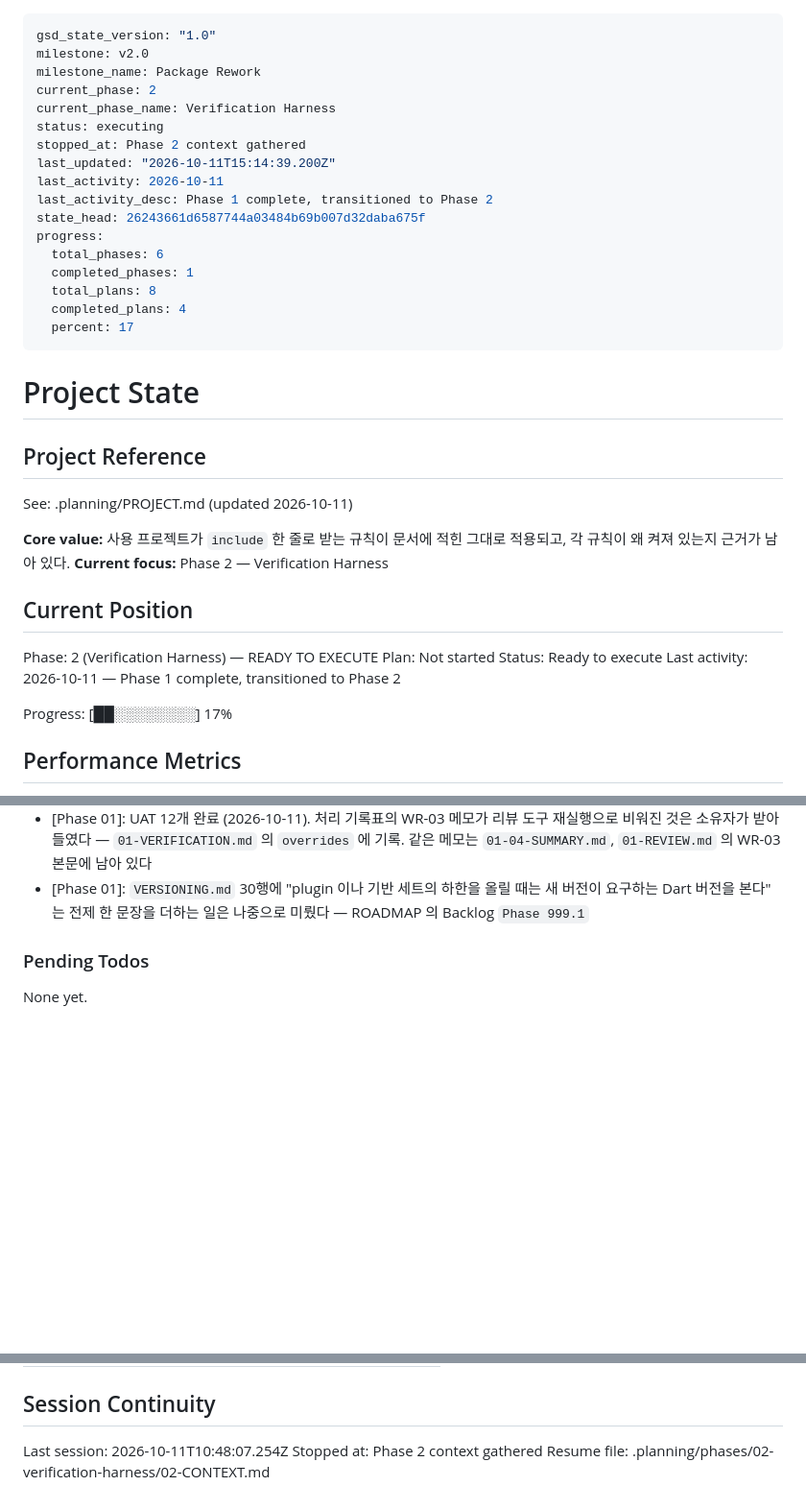
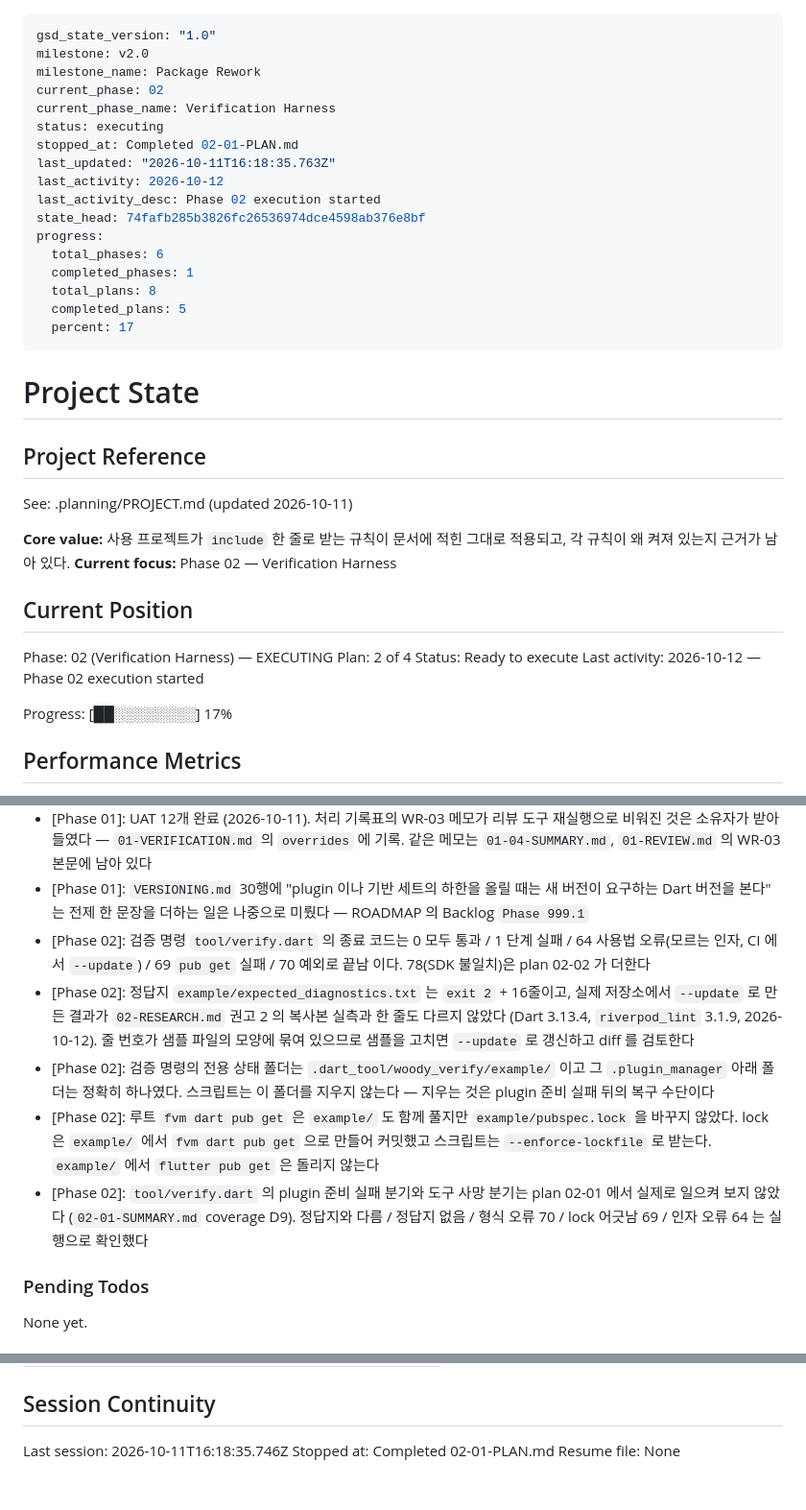
Before and after one commit to woodkill/woody_lints, a Markdown page: .planning/STATE.md, 3 parts joined by grey strips. Shown at 96% size. Rendered like a GitHub page; blank space fills up the shorter version.

Commit message:
docs(02-01): 02-01 계획 완료 — example/ 정답지 16줄과 tool/verify.dart 의 비교 경로
- 02-01-SUMMARY.md: 두 task 커밋, 첫 --update 와 재실행의 화면 원문, 정답지 전문과 RESEARCH 권고 2 대조(같음), 종료 코드 표, 확인하지 않은 분기
- STATE.md / ROADMAP.md: plan 진행 상태(1/4)와 결정 5건 기록
- 사용하는 프로젝트에는 영향 없음 (.planning/ 기록만 바뀐다)

Co-Authored-By: Claude Opus 5.5 <noreply@anthropic.com>
Claude-Session: https://claude.ai/code/session_01GAsMSFWypC2Hen5DLx6Din

```diff
--- a/.planning/STATE.md
+++ b/.planning/STATE.md
@@ -2,19 +2,19 @@
 gsd_state_version: "1.0"
 milestone: v2.0
 milestone_name: Package Rework
-current_phase: 2
+current_phase: 02
 current_phase_name: Verification Harness
 status: executing
-stopped_at: Phase 2 context gathered
-last_updated: "2026-10-11T15:14:39.200Z"
-last_activity: 2026-10-11
-last_activity_desc: Phase 1 complete, transitioned to Phase 2
-state_head: 26243661d6587744a03484b69b007d32daba675f
+stopped_at: Completed 02-01-PLAN.md
+last_updated: "2026-10-11T16:18:35.763Z"
+last_activity: 2026-10-12
+last_activity_desc: Phase 02 execution started
+state_head: 74fafb285b3826fc26536974dce4598ab376e8bf
 progress:
   total_phases: 6
   completed_phases: 1
   total_plans: 8
-  completed_plans: 4
+  completed_plans: 5
   percent: 17
 ---
 
@@ -25,14 +25,14 @@ progress:
 See: .planning/PROJECT.md (updated 2026-10-11)
 
 **Core value:** 사용 프로젝트가 `include` 한 줄로 받는 규칙이 문서에 적힌 그대로 적용되고, 각 규칙이 왜 켜져 있는지 근거가 남아 있다.
-**Current focus:** Phase 2 — Verification Harness
+**Current focus:** Phase 02 — Verification Harness
 
 ## Current Position
 
-Phase: 2 (Verification Harness) — READY TO EXECUTE
-Plan: Not started
+Phase: 02 (Verification Harness) — EXECUTING
+Plan: 2 of 4
 Status: Ready to execute
-Last activity: 2026-10-11 — Phase 1 complete, transitioned to Phase 2
+Last activity: 2026-10-12 — Phase 02 execution started
 
 Progress: [██░░░░░░░░] 17%
 
@@ -89,6 +90,11 @@ Recent decisions affecting current work:
 - [Phase 01]: `VERSIONING.md` 의 "자동 검사" 는 등급 기준이 아니라 받는 쪽이 겪는 일의 설명이다 — `dart analyze` 는 `--fatal-warnings` 기본 켜짐 / `--fatal-infos` 기본 꺼짐 (Dart 3.13.4), `flutter analyze` 는 둘 다 기본 켜짐 (Flutter 3.47.5), 2026-10-11 확인
 - [Phase 01]: UAT 12개 완료 (2026-10-11). 처리 기록표의 WR-03 메모가 리뷰 도구 재실행으로 비워진 것은 소유자가 받아들였다 — `01-VERIFICATION.md` 의 `overrides` 에 기록. 같은 메모는 `01-04-SUMMARY.md`, `01-REVIEW.md` 의 WR-03 본문에 남아 있다
 - [Phase 01]: `VERSIONING.md` 30행에 "plugin 이나 기반 세트의 하한을 올릴 때는 새 버전이 요구하는 Dart 버전을 본다" 는 전제 한 문장을 더하는 일은 나중으로 미뤘다 — ROADMAP 의 Backlog `Phase 999.1`
+- [Phase 02]: 검증 명령 `tool/verify.dart` 의 종료 코드는 0 모두 통과 / 1 단계 실패 / 64 사용법 오류(모르는 인자, CI 에서 `--update`) / 69 `pub get` 실패 / 70 예외로 끝남 이다. 78(SDK 불일치)은 plan 02-02 가 더한다
+- [Phase 02]: 정답지 `example/expected_diagnostics.txt` 는 `exit 2` + 16줄이고, 실제 저장소에서 `--update` 로 만든 결과가 `02-RESEARCH.md` 권고 2 의 복사본 실측과 한 줄도 다르지 않았다 (Dart 3.13.4, `riverpod_lint` 3.1.9, 2026-10-12). 줄 번호가 샘플 파일의 모양에 묶여 있으므로 샘플을 고치면 `--update` 로 갱신하고 diff 를 검토한다
+- [Phase 02]: 검증 명령의 전용 상태 폴더는 `.dart_tool/woody_verify/example/` 이고 그 `.plugin_manager` 아래 폴더는 정확히 하나였다. 스크립트는 이 폴더를 지우지 않는다 — 지우는 것은 plugin 준비 실패 뒤의 복구 수단이다
+- [Phase 02]: 루트 `fvm dart pub get` 은 `example/` 도 함께 풀지만 `example/pubspec.lock` 을 바꾸지 않았다. lock 은 `example/` 에서 `fvm dart pub get` 으로 만들어 커밋했고 스크립트는 `--enforce-lockfile` 로 받는다. `example/` 에서 `flutter pub get` 은 돌리지 않는다
+- [Phase 02]: `tool/verify.dart` 의 plugin 준비 실패 분기와 도구 사망 분기는 plan 02-01 에서 실제로 일으켜 보지 않았다 (`02-01-SUMMARY.md` coverage D9). 정답지와 다름 / 정답지 없음 / 형식 오류 70 / lock 어긋남 69 / 인자 오류 64 는 실행으로 확인했다
 
 ### Pending Todos
 
@@ -113,6 +119,6 @@ Items acknowledged and deferred at milestone close, most recent first:
 
 ## Session Continuity
 
-Last session: 2026-10-11T10:48:07.254Z
-Stopped at: Phase 2 context gathered
-Resume file: .planning/phases/02-verification-harness/02-CONTEXT.md
+Last session: 2026-10-11T16:18:35.746Z
+Stopped at: Completed 02-01-PLAN.md
+Resume file: None
```
Also changed, not shown: other parts of .planning/STATE.md (+1 -0 lines), .planning/ROADMAP.md (+3 -3 lines), 1 other file.
